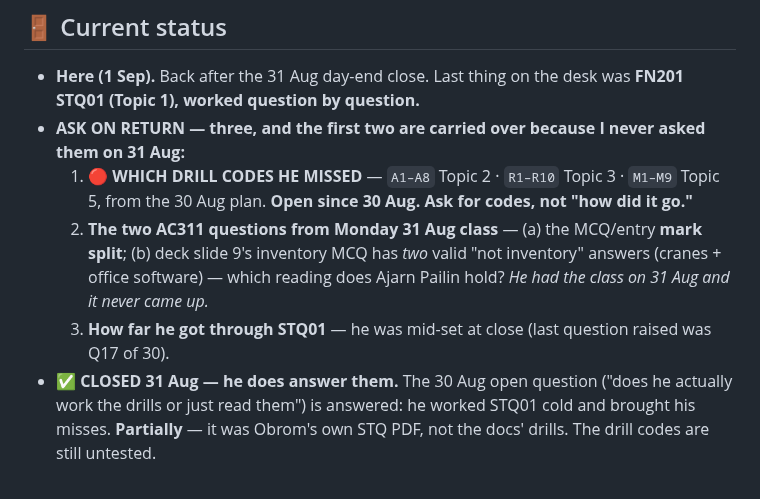
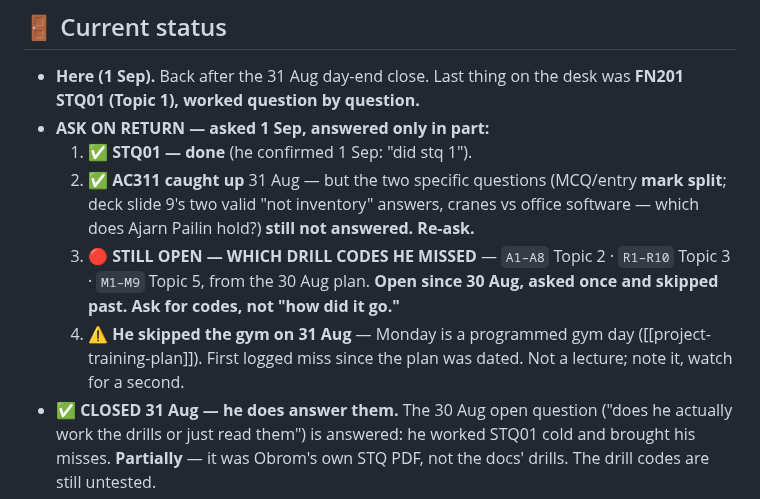
Before and after one commit to kornkritrse-byte/crow-config, a Markdown page: memory/sitrep.md, the part around the change. Rendered like a GitHub page.

Commit message:
sync 2026-09-01 12:48

```diff
--- a/memory/sitrep.md
+++ b/memory/sitrep.md
@@ -27,10 +27,11 @@ metadata:
 
 ## 🚪 Current status
 - **Here (1 Sep).** Back after the 31 Aug day-end close. Last thing on the desk was **FN201 STQ01 (Topic 1), worked question by question.**
-- **ASK ON RETURN — three, and the first two are carried over because I never asked them on 31 Aug:**
-  1. 🔴 **WHICH DRILL CODES HE MISSED** — `A1–A8` Topic 2 · `R1–R10` Topic 3 · `M1–M9` Topic 5, from the 30 Aug plan. **Open since 30 Aug. Ask for codes, not "how did it go."**
-  2. **The two AC311 questions from Monday 31 Aug class** — (a) the MCQ/entry **mark split**; (b) deck slide 9's inventory MCQ has *two* valid "not inventory" answers (cranes + office software) — which reading does Ajarn Pailin hold? *He had the class on 31 Aug and it never came up.*
-  3. **How far he got through STQ01** — he was mid-set at close (last question raised was Q17 of 30).
+- **ASK ON RETURN — asked 1 Sep, answered only in part:**
+  1. ✅ **STQ01 — done** (he confirmed 1 Sep: "did stq 1").
+  2. ✅ **AC311 caught up** 31 Aug — but the two specific questions (MCQ/entry **mark split**; deck slide 9's two valid "not inventory" answers, cranes vs office software — which does Ajarn Pailin hold?) **still not answered. Re-ask.**
+  3. 🔴 **STILL OPEN — WHICH DRILL CODES HE MISSED** — `A1–A8` Topic 2 · `R1–R10` Topic 3 · `M1–M9` Topic 5, from the 30 Aug plan. **Open since 30 Aug, asked once and skipped past. Ask for codes, not "how did it go."**
+  4. ⚠️ **He skipped the gym on 31 Aug** — Monday is a programmed gym day ([[project-training-plan]]). First logged miss since the plan was dated. Not a lecture; note it, watch for a second.
 - ✅ **CLOSED 31 Aug — he does answer them.** The 30 Aug open question ("does he actually work the drills or just read them") is answered: he worked STQ01 cold and brought his misses. **Partially** — it was Obrom's own STQ PDF, not the docs' drills. The drill codes are still untested.
 - ✅ **adidas report CLOSED** — a class example, not graded work. Don't raise it.
 - **Race loose ends (not urgent, 15 weeks out):** venue unknown, and whether bib pickup is race-morning or in advance — his dad likely has the confirmation.
```
